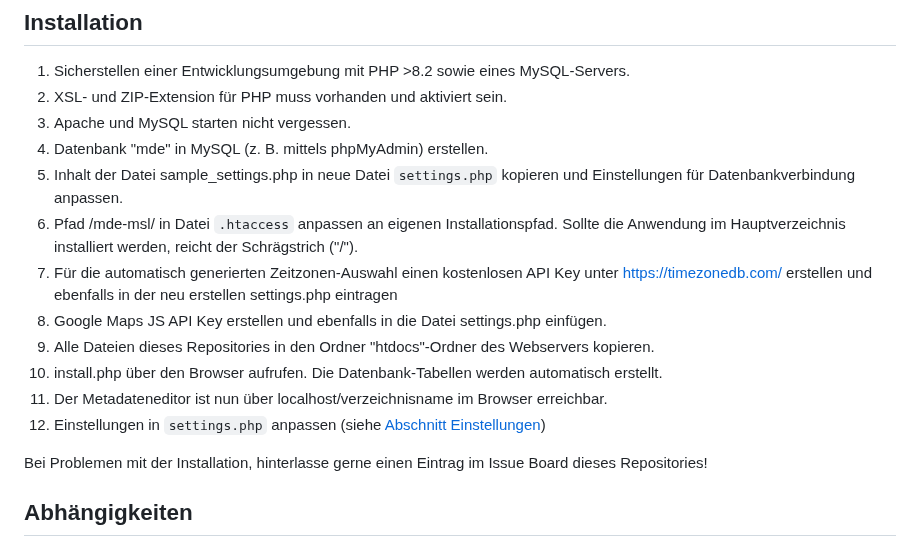
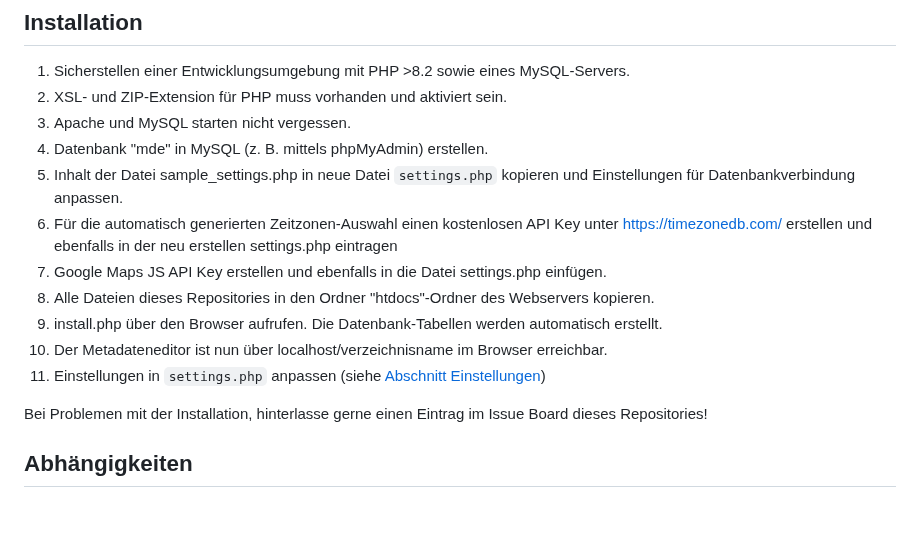
Before and after one commit to McNamara84/gfz-metadata-editor-msl-v2, a Markdown page: README.md, the part around the change. GitHub-like rendering; blank space fills up the shorter version.

Commit message:
ReadMe aktualisiert
Urspr. Schritt 6 (Anpassung der .htaccess) aus Installationsanleitung entfernt

```diff
--- a/README.md
+++ b/README.md
@@ -9,13 +9,12 @@ Dieser Metadaten-Editor entstand im Rahmen eines studentischen Kooperationsproje
 3. Apache und MySQL starten nicht vergessen.
 4. Datenbank "mde" in MySQL (z. B. mittels phpMyAdmin) erstellen.
 5. Inhalt der Datei sample_settings.php in neue Datei `settings.php` kopieren und Einstellungen für Datenbankverbindung anpassen.
-6. Pfad /mde-msl/ in Datei `.htaccess` anpassen an eigenen Installationspfad. Sollte die Anwendung im Hauptverzeichnis installiert werden, reicht der Schrägstrich ("/").
-7. Für die automatisch generierten Zeitzonen-Auswahl einen kostenlosen API Key unter https://timezonedb.com/ erstellen und ebenfalls in der neu erstellen settings.php eintragen
-8. Google Maps JS API Key erstellen und ebenfalls in die Datei settings.php einfügen.
-9. Alle Dateien dieses Repositories in den Ordner "htdocs"-Ordner des Webservers kopieren.
-10. install.php über den Browser aufrufen. Die Datenbank-Tabellen werden automatisch erstellt.
-11. Der Metadateneditor ist nun über localhost/verzeichnisname im Browser erreichbar.
-12. Einstellungen in `settings.php` anpassen (siehe [Abschnitt Einstellungen](#einstellungen))
+6. Für die automatisch generierten Zeitzonen-Auswahl einen kostenlosen API Key unter https://timezonedb.com/ erstellen und ebenfalls in der neu erstellen settings.php eintragen
+7. Google Maps JS API Key erstellen und ebenfalls in die Datei settings.php einfügen.
+8. Alle Dateien dieses Repositories in den Ordner "htdocs"-Ordner des Webservers kopieren.
+9. install.php über den Browser aufrufen. Die Datenbank-Tabellen werden automatisch erstellt.
+10. Der Metadateneditor ist nun über localhost/verzeichnisname im Browser erreichbar.
+11. Einstellungen in `settings.php` anpassen (siehe [Abschnitt Einstellungen](#einstellungen))
 
 Bei Problemen mit der Installation, hinterlasse gerne einen Eintrag im Issue Board dieses Repositories!
 
```
